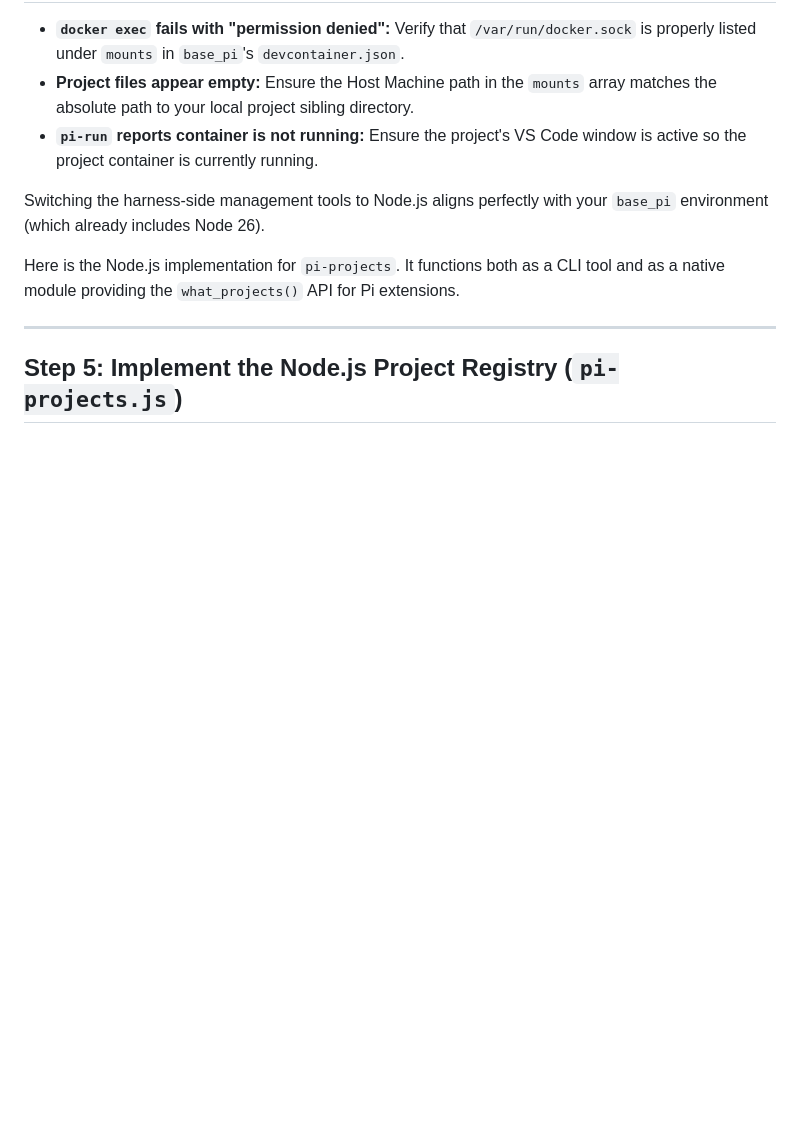
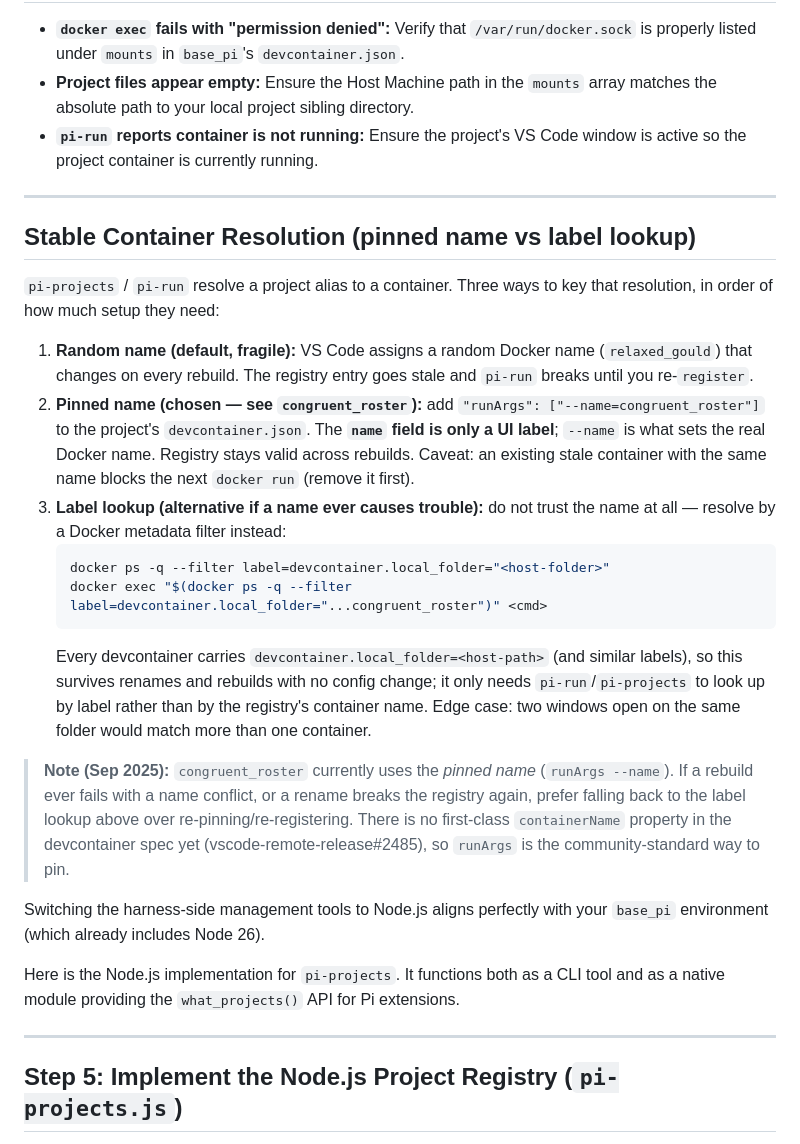
Before and after one commit to nirguk/base_pi, a Markdown page: CROSS-CONTAINER-WORKFLOW.md, the part around the change. GitHub-like rendering; blank space fills up the shorter version.

Commit message:
docs: document stable container resolution (pinned name vs label lookup)
Adds a section on how pi-run/pi-projects resolve alias -> container, and
the label-based docker filter alternative if pinned names ever conflict.

````diff
--- a/CROSS-CONTAINER-WORKFLOW.md
+++ b/CROSS-CONTAINER-WORKFLOW.md
@@ -319,6 +319,40 @@ The project code resides in a separate project container (`congruent_roster`). P
 * **Project files appear empty:** Ensure the Host Machine path in the `mounts` array matches the absolute path to your local project sibling directory.
 * **`pi-run` reports container is not running:** Ensure the project's VS Code window is active so the project container is currently running.
 
+---
+
+## Stable Container Resolution (pinned name vs label lookup)
+
+`pi-projects` / `pi-run` resolve a project alias to a container. Three ways to
+key that resolution, in order of how much setup they need:
+
+1. **Random name (default, fragile):** VS Code assigns a random Docker name
+   (`relaxed_gould`) that changes on every rebuild. The registry entry goes
+   stale and `pi-run` breaks until you re-`register`.
+2. **Pinned name (chosen — see `congruent_roster`):** add
+   `"runArgs": ["--name=congruent_roster"]` to the project's `devcontainer.json`.
+   The **`name` field is only a UI label**; `--name` is what sets the real Docker
+   name. Registry stays valid across rebuilds. Caveat: an existing stale
+   container with the same name blocks the next `docker run` (remove it first).
+3. **Label lookup (alternative if a name ever causes trouble):** do not trust the
+   name at all — resolve by a Docker metadata filter instead:
+   ```bash
+   docker ps -q --filter label=devcontainer.local_folder="<host-folder>"
+   docker exec "$(docker ps -q --filter label=devcontainer.local_folder="...congruent_roster")" <cmd>
+   ```
+   Every devcontainer carries `devcontainer.local_folder=<host-path>` (and
+   similar labels), so this survives renames and rebuilds with no config change;
+   it only needs `pi-run`/`pi-projects` to look up by label rather than by the
+   registry's container name. Edge case: two windows open on the same folder
+   would match more than one container.
+
+> **Note (Sep 2025):** `congruent_roster` currently uses the *pinned name*
+> (`runArgs --name`). If a rebuild ever fails with a name conflict, or a rename
+> breaks the registry again, prefer falling back to the label lookup above over
+> re-pinning/re-registering. There is no first-class `containerName` property in
+> the devcontainer spec yet (vscode-remote-release#2485), so `runArgs` is the
+> community-standard way to pin.
+
 Switching the harness-side management tools to Node.js aligns perfectly with your `base_pi` environment (which already includes Node 26).
 
 Here is the Node.js implementation for `pi-projects`. It functions both as a CLI tool and as a native module providing the `what_projects()` API for Pi extensions.
````
